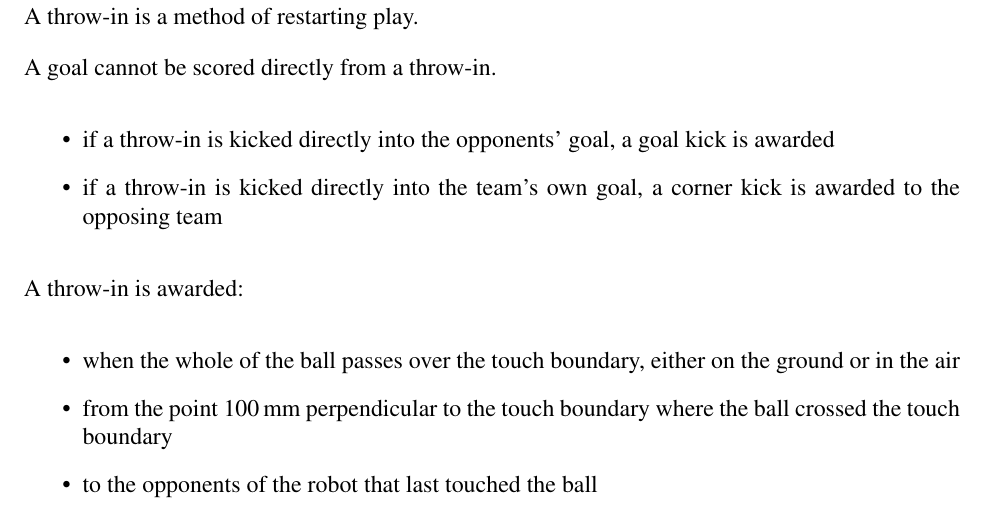
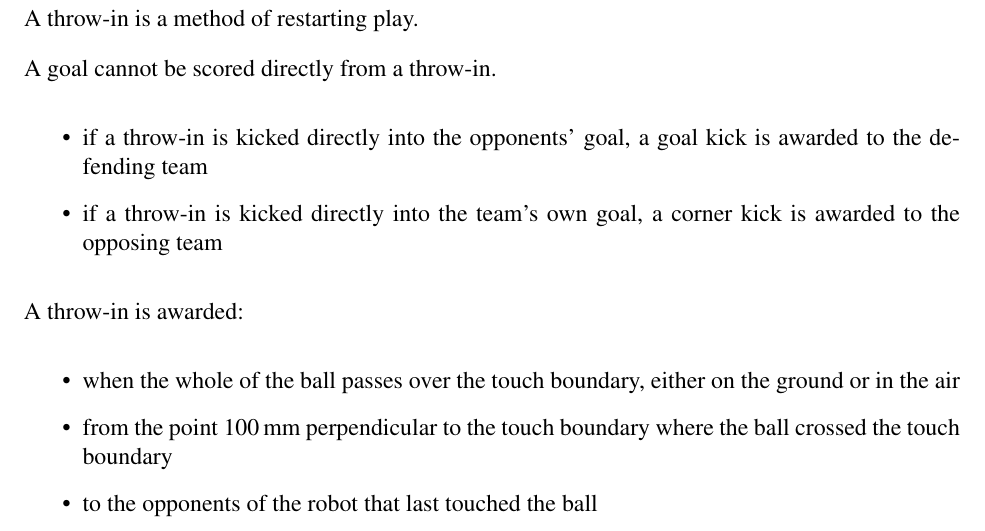
Before and after one commit to RoboCup-SSL/ssl-rules-legacy, a LaTeX document (sslrules.tex, which reads throw-in.tex): part of page 39 of 44, cut so that both start at the same text. Compiled offline with pdfLaTeX.

Commit message:
Clarify fouls on throw-ins.

```diff
--- a/throw-in.tex
+++ b/throw-in.tex
@@ -5,7 +5,7 @@ A throw-in is a method of restarting play.
 A goal cannot be scored directly from a throw-in.
 
 \begin{itemize}
-\item if a throw-in is kicked directly into the opponents' goal, a goal kick is awarded
+\item if a throw-in is kicked directly into the opponents' goal, a goal kick is awarded\added{ to the defending team}
 \item if a throw-in is kicked directly into the team's own goal, a corner kick is awarded to the opposing team
 \end{itemize}
 
```
